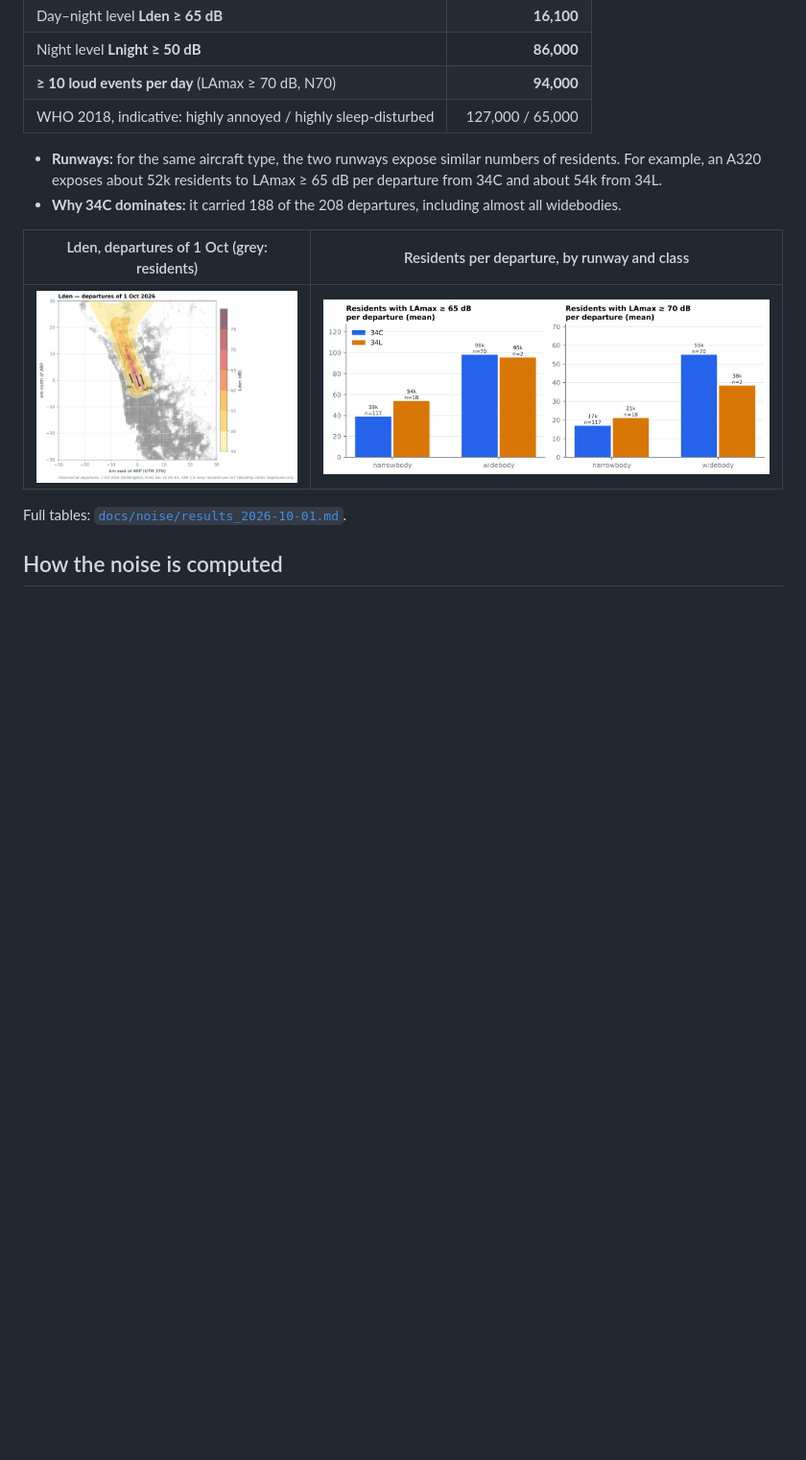
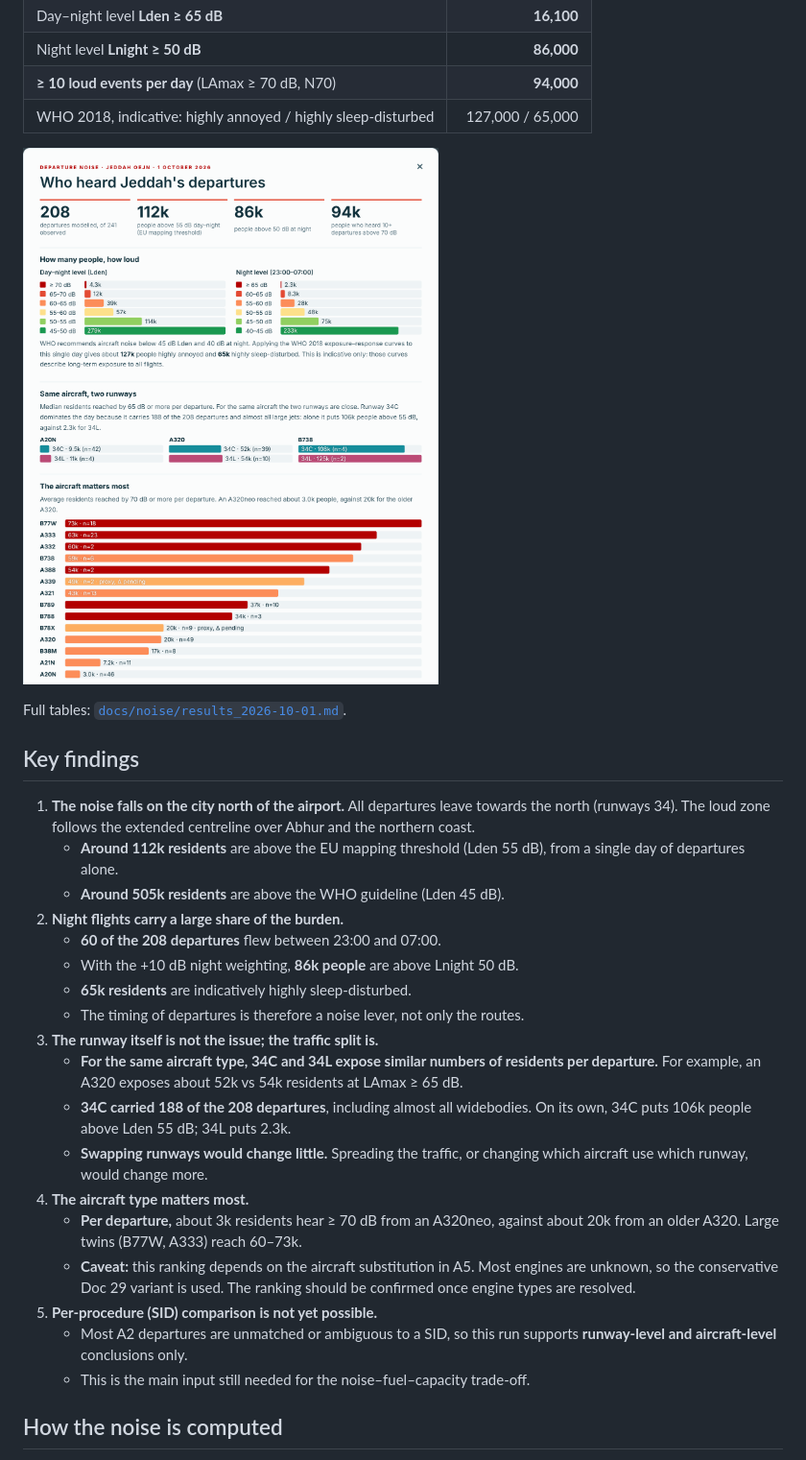
Before and after one commit to M40aha/oejn-noise-population, a Markdown page: README.md, the part around the change. Shown at 96% size. Drawn GitHub-style; pictures changed too: docs/img/results_panel.png (added); blank space fills up the shorter version.

Commit message:
README: results panel figure and key findings; drop duplicate Lden figure

```diff
--- a/README.md
+++ b/README.md
@@ -18,15 +18,37 @@ Part of the SANS research *OEJN Noise–Fuel–Capacity* (layers A5 aircraft-noi
 | **≥ 10 loud events per day** (LAmax ≥ 70 dB, N70) | **94,000** |
 | WHO 2018, indicative: highly annoyed / highly sleep-disturbed | 127,000 / 65,000 |
 
-- **Runways:** for the same aircraft type, the two runways expose similar numbers of residents. For example, an A320 exposes
-  about 52k residents to LAmax ≥ 65 dB per departure from 34C and about 54k from 34L.
-- **Why 34C dominates:** it carried 188 of the 208 departures, including almost all widebodies.
-
-| Lden, departures of 1 Oct (grey: residents) | Residents per departure, by runway and class |
-|---|---|
-| ![Lden](docs/noise/fig_lden.png) | ![Runways](docs/noise/fig_runway_exposure.png) |
+![Results panel of the 3D map](docs/img/results_panel.png)
 
 Full tables: [`docs/noise/results_2026-10-01.md`](docs/noise/results_2026-10-01.md).
+
+## Key findings
+
+1. **The noise falls on the city north of the airport.** All departures leave towards the north (runways 34). The loud zone
+   follows the extended centreline over Abhur and the northern coast.
+   - **Around 112k residents** are above the EU mapping threshold (Lden 55 dB), from a single day of departures alone.
+   - **Around 505k residents** are above the WHO guideline (Lden 45 dB).
+2. **Night flights carry a large share of the burden.**
+   - **60 of the 208 departures** flew between 23:00 and 07:00.
+   - With the +10 dB night weighting, **86k people** are above Lnight 50 dB.
+   - **65k residents** are indicatively highly sleep-disturbed.
+   - The timing of departures is therefore a noise lever, not only the routes.
+3. **The runway itself is not the issue; the traffic split is.**
+   - **For the same aircraft type, 34C and 34L expose similar numbers of residents per departure.** For example, an A320
+     exposes about 52k vs 54k residents at LAmax ≥ 65 dB.
+   - **34C carried 188 of the 208 departures**, including almost all widebodies. On its own, 34C puts 106k people above
+     Lden 55 dB; 34L puts 2.3k.
+   - **Swapping runways would change little.** Spreading the traffic, or changing which aircraft use which runway, would
+     change more.
+4. **The aircraft type matters most.**
+   - **Per departure,** about 3k residents hear ≥ 70 dB from an A320neo, against about 20k from an older A320. Large twins
+     (B77W, A333) reach 60–73k.
+   - **Caveat:** this ranking depends on the aircraft substitution in A5. Most engines are unknown, so the conservative Doc 29
+     variant is used. The ranking should be confirmed once engine types are resolved.
+5. **Per-procedure (SID) comparison is not yet possible.**
+   - Most A2 departures are unmatched or ambiguous to a SID, so this run supports **runway-level and aircraft-level**
+     conclusions only.
+   - This is the main input still needed for the noise–fuel–capacity trade-off.
 
 ## How the noise is computed
 
```
